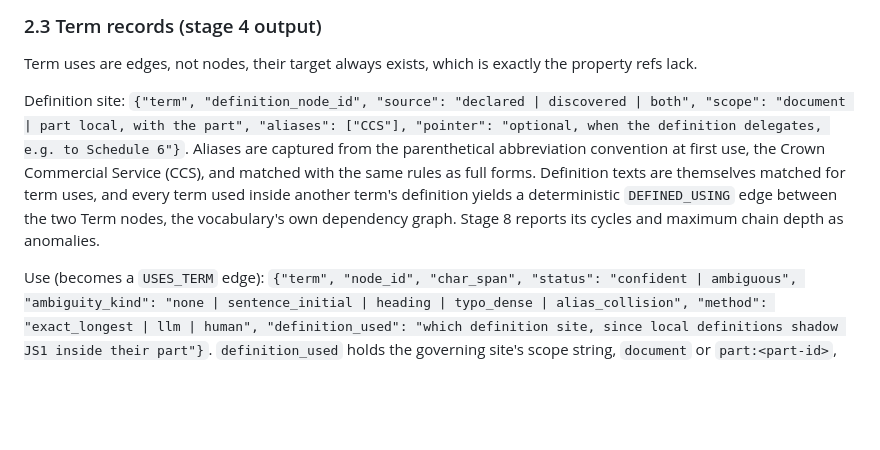
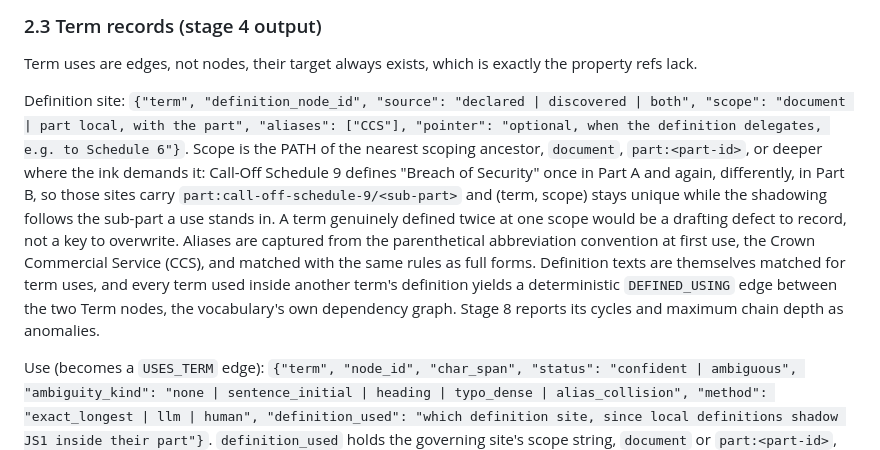
Before and after one commit to dporder/whitespace-kg-assessment, a Markdown page: handover/SPEC.md, the part around the change. Drawn GitHub-style; blank space fills up the shorter version.

Commit message:
SPEC 2.3: definition scope is the nearest scoping ancestor's path, sub-part deep where the ink demands
Co-Authored-By: Claude Fable 5 <noreply@anthropic.com>

```diff
--- a/handover/SPEC.md
+++ b/handover/SPEC.md
@@ -149,7 +149,7 @@ The notes say around 60 legislation references. The real count of title bearing
 
 Term uses are edges, not nodes, their target always exists, which is exactly the property refs lack.
 
-Definition site: `{"term", "definition_node_id", "source": "declared | discovered | both", "scope": "document | part local, with the part", "aliases": ["CCS"], "pointer": "optional, when the definition delegates, e.g. to Schedule 6"}`. Aliases are captured from the parenthetical abbreviation convention at first use, the Crown Commercial Service (CCS), and matched with the same rules as full forms. Definition texts are themselves matched for term uses, and every term used inside another term's definition yields a deterministic `DEFINED_USING` edge between the two Term nodes, the vocabulary's own dependency graph. Stage 8 reports its cycles and maximum chain depth as anomalies.
+Definition site: `{"term", "definition_node_id", "source": "declared | discovered | both", "scope": "document | part local, with the part", "aliases": ["CCS"], "pointer": "optional, when the definition delegates, e.g. to Schedule 6"}`. Scope is the PATH of the nearest scoping ancestor, `document`, `part:<part-id>`, or deeper where the ink demands it: Call-Off Schedule 9 defines "Breach of Security" once in Part A and again, differently, in Part B, so those sites carry `part:call-off-schedule-9/<sub-part>` and (term, scope) stays unique while the shadowing follows the sub-part a use stands in. A term genuinely defined twice at one scope would be a drafting defect to record, not a key to overwrite. Aliases are captured from the parenthetical abbreviation convention at first use, the Crown Commercial Service (CCS), and matched with the same rules as full forms. Definition texts are themselves matched for term uses, and every term used inside another term's definition yields a deterministic `DEFINED_USING` edge between the two Term nodes, the vocabulary's own dependency graph. Stage 8 reports its cycles and maximum chain depth as anomalies.
 
 Use (becomes a `USES_TERM` edge): `{"term", "node_id", "char_span", "status": "confident | ambiguous", "ambiguity_kind": "none | sentence_initial | heading | typo_dense | alias_collision", "method": "exact_longest | llm | human", "definition_used": "which definition site, since local definitions shadow JS1 inside their part"}`. `definition_used` holds the governing site's scope string, `document` or `part:<part-id>`, which with the term names the site uniquely. `char_span` offsets into the node's `text`, or into its `title` for heading matches, which is what the heading ambiguity kind marks.
 
```
